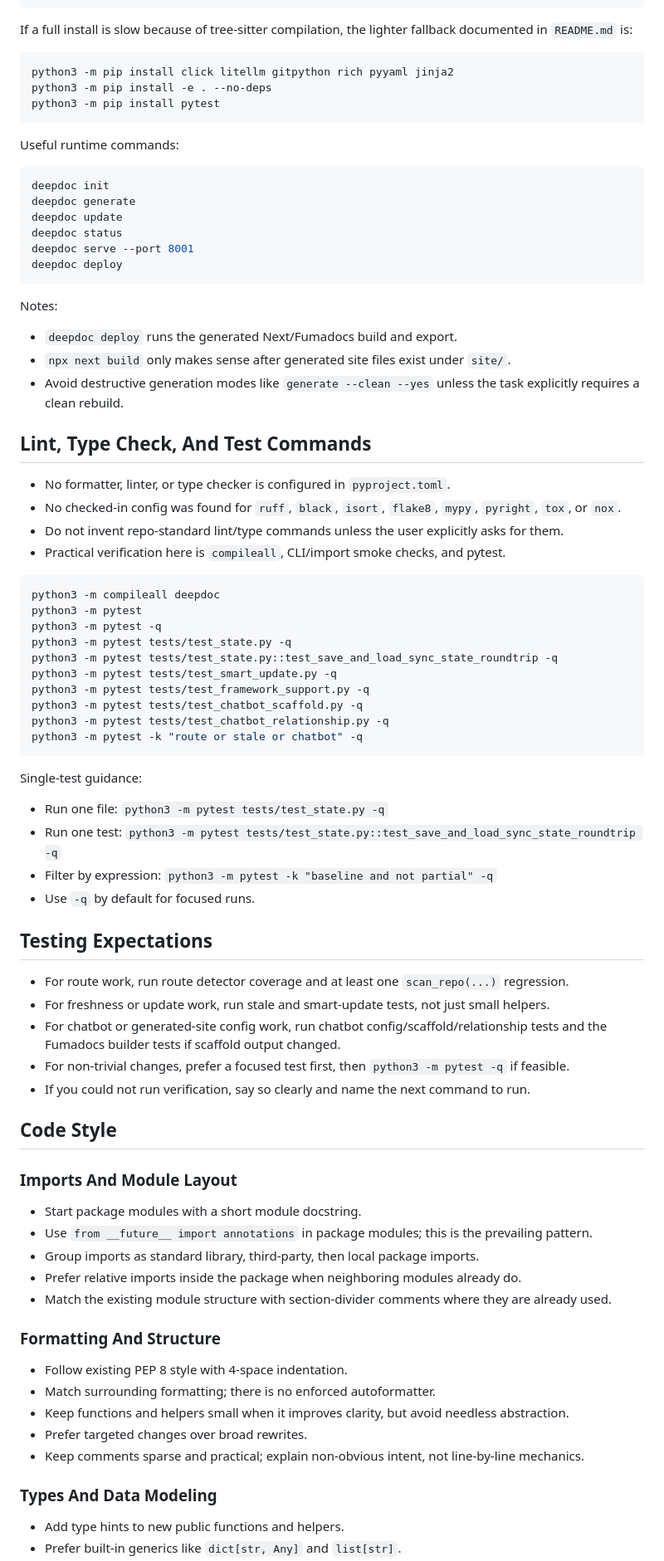
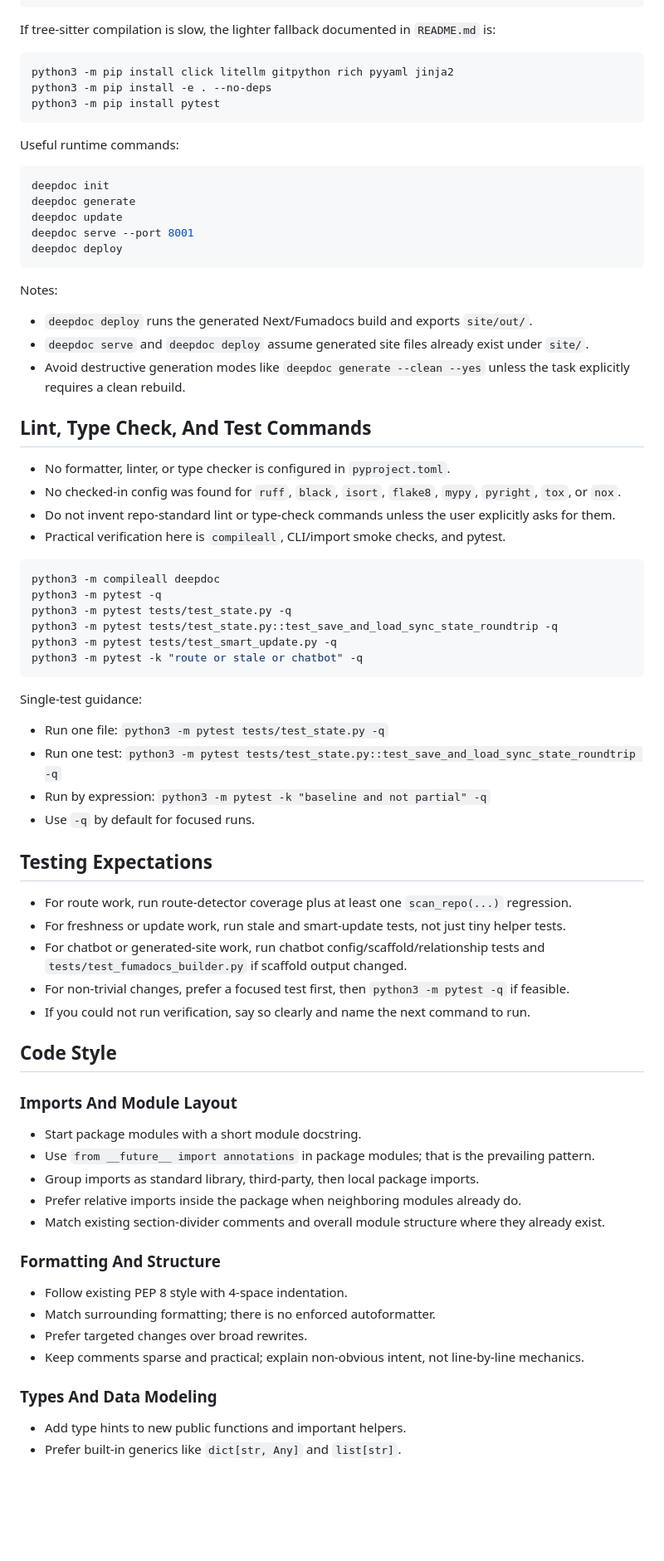
Before and after one commit to Pranav322/deepdoc, a Markdown page: AGENTS.md, the part around one of its changes. Shown at 83% size. Drawn GitHub-style; blank space fills up the shorter version.

````diff
--- a/AGENTS.md
+++ b/AGENTS.md
@@ -73,7 +62,7 @@ python3 -m deepdoc.cli --help
 deepdoc --help
 ```
 
-If a full install is slow because of tree-sitter compilation, the lighter fallback documented in `README.md` is:
+If tree-sitter compilation is slow, the lighter fallback documented in `README.md` is:
 
 ```bash
 python3 -m pip install click litellm gitpython rich pyyaml jinja2
@@ -87,45 +76,40 @@ Useful runtime commands:
 deepdoc init
 deepdoc generate
 deepdoc update
-deepdoc status
 deepdoc serve --port 8001
 deepdoc deploy
 ```
 
 Notes:
-- `deepdoc deploy` runs the generated Next/Fumadocs build and export.
-- `npx next build` only makes sense after generated site files exist under `site/`.
-- Avoid destructive generation modes like `generate --clean --yes` unless the task explicitly requires a clean rebuild.
+- `deepdoc deploy` runs the generated Next/Fumadocs build and exports `site/out/`.
+- `deepdoc serve` and `deepdoc deploy` assume generated site files already exist under `site/`.
+- Avoid destructive generation modes like `deepdoc generate --clean --yes` unless the task explicitly requires a clean rebuild.
 
 ## Lint, Type Check, And Test Commands
 - No formatter, linter, or type checker is configured in `pyproject.toml`.
 - No checked-in config was found for `ruff`, `black`, `isort`, `flake8`, `mypy`, `pyright`, `tox`, or `nox`.
-- Do not invent repo-standard lint/type commands unless the user explicitly asks for them.
+- Do not invent repo-standard lint or type-check commands unless the user explicitly asks for them.
 - Practical verification here is `compileall`, CLI/import smoke checks, and pytest.
 
 ```bash
 python3 -m compileall deepdoc
-python3 -m pytest
 python3 -m pytest -q
 python3 -m pytest tests/test_state.py -q
 python3 -m pytest tests/test_state.py::test_save_and_load_sync_state_roundtrip -q
 python3 -m pytest tests/test_smart_update.py -q
-python3 -m pytest tests/test_framework_support.py -q
-python3 -m pytest tests/test_chatbot_scaffold.py -q
-python3 -m pytest tests/test_chatbot_relationship.py -q
 python3 -m pytest -k "route or stale or chatbot" -q
 ```
 
 Single-test guidance:
 - Run one file: `python3 -m pytest tests/test_state.py -q`
 - Run one test: `python3 -m pytest tests/test_state.py::test_save_and_load_sync_state_roundtrip -q`
-- Filter by expression: `python3 -m pytest -k "baseline and not partial" -q`
+- Run by expression: `python3 -m pytest -k "baseline and not partial" -q`
 - Use `-q` by default for focused runs.
 
 ## Testing Expectations
-- For route work, run route detector coverage and at least one `scan_repo(...)` regression.
-- For freshness or update work, run stale and smart-update tests, not just small helpers.
-- For chatbot or generated-site config work, run chatbot config/scaffold/relationship tests and the Fumadocs builder tests if scaffold output changed.
+- For route work, run route-detector coverage plus at least one `scan_repo(...)` regression.
+- For freshness or update work, run stale and smart-update tests, not just tiny helper tests.
+- For chatbot or generated-site work, run chatbot config/scaffold/relationship tests and `tests/test_fumadocs_builder.py` if scaffold output changed.
 - For non-trivial changes, prefer a focused test first, then `python3 -m pytest -q` if feasible.
 - If you could not run verification, say so clearly and name the next command to run.
 
@@ -133,18 +117,17 @@ Single-test guidance:
 
 ### Imports And Module Layout
 - Start package modules with a short module docstring.
-- Use `from __future__ import annotations` in package modules; this is the prevailing pattern.
+- Use `from __future__ import annotations` in package modules; that is the prevailing pattern.
 - Group imports as standard library, third-party, then local package imports.
 - Prefer relative imports inside the package when neighboring modules already do.
-- Match the existing module structure with section-divider comments where they are already used.
+- Match existing section-divider comments and overall module structure where they already exist.
 
 ### Formatting And Structure
 - Follow existing PEP 8 style with 4-space indentation.
 - Match surrounding formatting; there is no enforced autoformatter.
-- Keep functions and helpers small when it improves clarity, but avoid needless abstraction.
 - Prefer targeted changes over broad rewrites.
 - Keep comments sparse and practical; explain non-obvious intent, not line-by-line mechanics.
 
 ### Types And Data Modeling
-- Add type hints to new public functions and helpers.
+- Add type hints to new public functions and important helpers.
 - Prefer built-in generics like `dict[str, Any]` and `list[str]`.
````
Also changed, not shown: other parts of AGENTS.md (+35 -49 lines).
